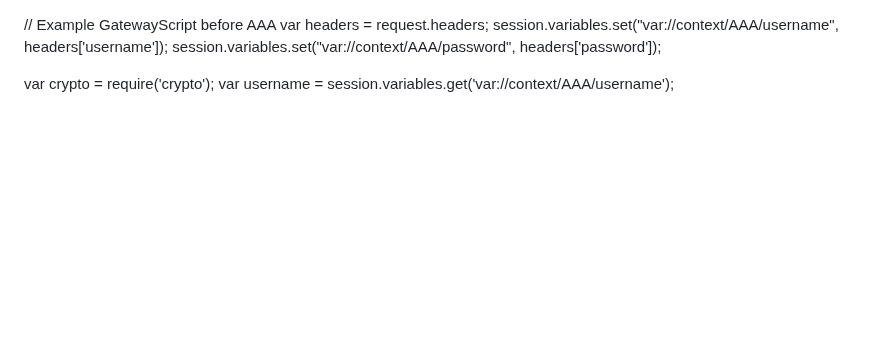
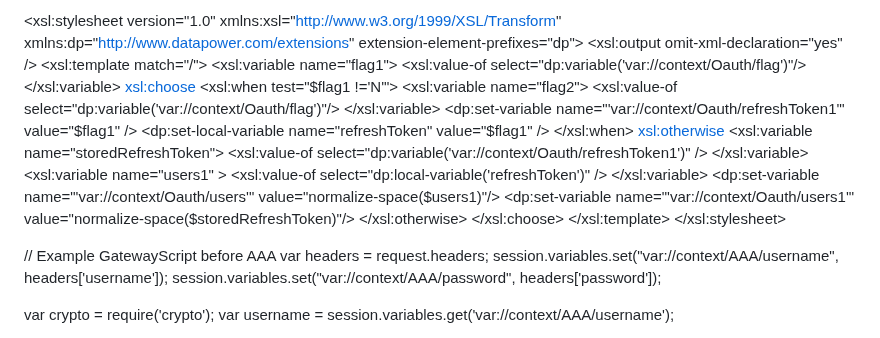
Before and after one commit to DargaNoor/Library-Management, a Markdown page: README.md, the part around the change. GitHub-like rendering; blank space fills up the shorter version.

```diff
--- a/README.md
+++ b/README.md
@@ -1,3 +1,47 @@
+<xsl:stylesheet version="1.0"
+  xmlns:xsl="http://www.w3.org/1999/XSL/Transform"
+  xmlns:dp="http://www.datapower.com/extensions"
+  extension-element-prefixes="dp">
+    <xsl:output omit-xml-declaration="yes" />
+    <xsl:template match="/">
+        <xsl:variable name="flag1">
+            <xsl:value-of select="dp:variable('var://context/Oauth/flag')"/>
+        </xsl:variable>
+        <xsl:choose>
+            <xsl:when test="$flag1 !='N'">
+                <xsl:variable name="flag2">
+                    <xsl:value-of select="dp:variable('var://context/Oauth/flag')"/>
+                </xsl:variable>
+                <dp:set-variable name="'var://context/Oauth/refreshToken1'" value="$flag1" />
+                <dp:set-local-variable name="refreshToken" value="$flag1" />
+            </xsl:when>
+            <xsl:otherwise>
+                <xsl:variable name="storedRefreshToken">
+                    <xsl:value-of  select="dp:variable('var://context/Oauth/refreshToken1')" />
+                </xsl:variable>
+                <xsl:variable name="users1" >
+                    <xsl:value-of select="dp:local-variable('refreshToken')" />
+                </xsl:variable>
+                <dp:set-variable name="'var://context/Oauth/users'" value="normalize-space($users1)"/>
+                <dp:set-variable name="'var://context/Oauth/users1'" value="normalize-space($storedRefreshToken)"/>
+            </xsl:otherwise>
+        </xsl:choose>
+    </xsl:template>
+</xsl:stylesheet>
+
+
+
+
+
+
+
+
+
+
+
+
+
+
 // Example GatewayScript before AAA
 var headers = request.headers;
 session.variables.set("var://context/AAA/username", headers['username']);
```
